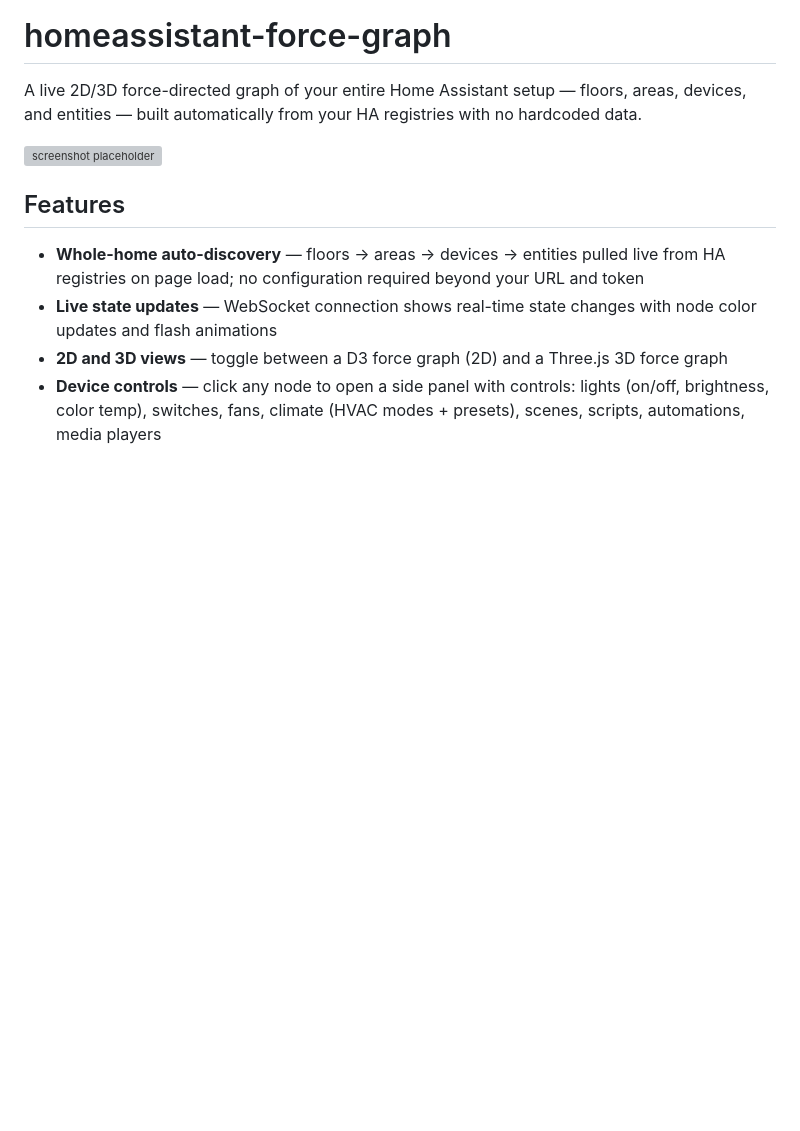
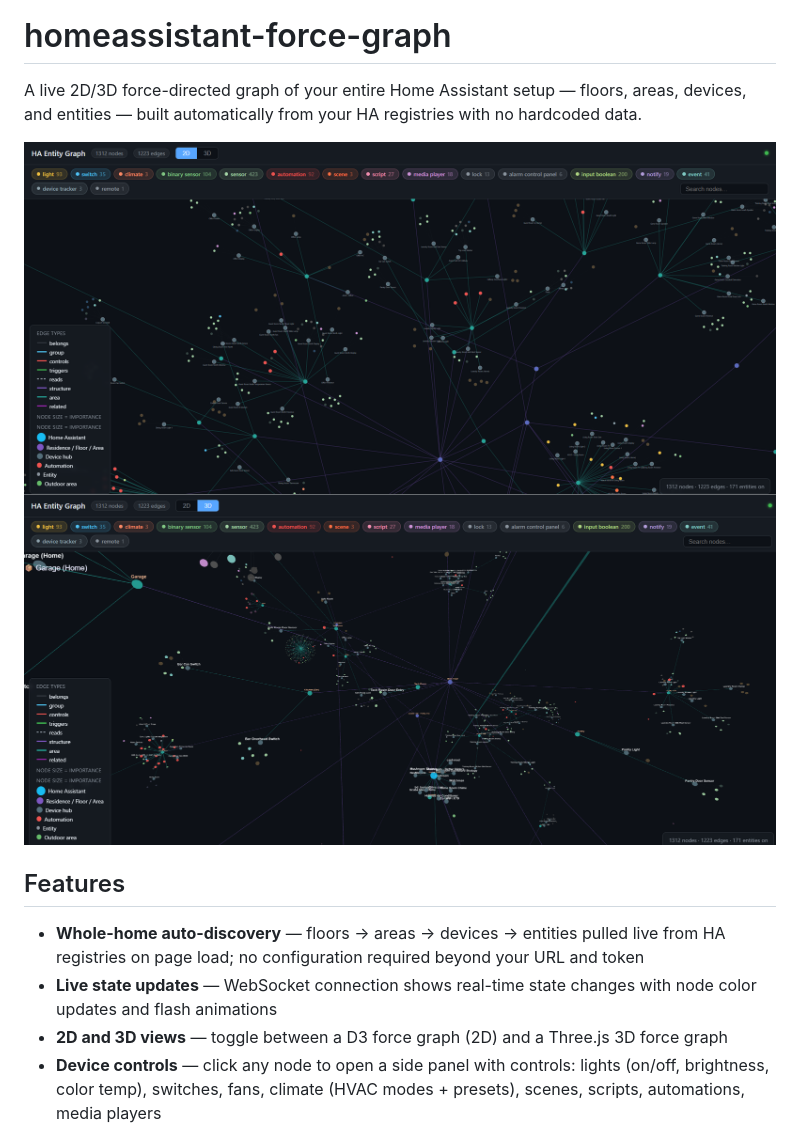
Before and after one commit to BDBURNS30/homeassistant-force-graph, a Markdown page: README.md, the part around the change. Drawn GitHub-style; pictures changed too: screenshot-2d.png (added), screenshot-3d.png (added); blank space fills up the shorter version; grey boxes are pictures that could not be loaded.

Commit message:
Add 2D and 3D screenshots to README

```diff
--- a/README.md
+++ b/README.md
@@ -2,7 +2,8 @@
 
 A live 2D/3D force-directed graph of your entire Home Assistant setup — floors, areas, devices, and entities — built automatically from your HA registries with no hardcoded data.
 
-![screenshot placeholder](screenshot.png)
+![2D view](screenshot-2d.png)
+![3D view](screenshot-3d.png)
 
 ## Features
 
```
